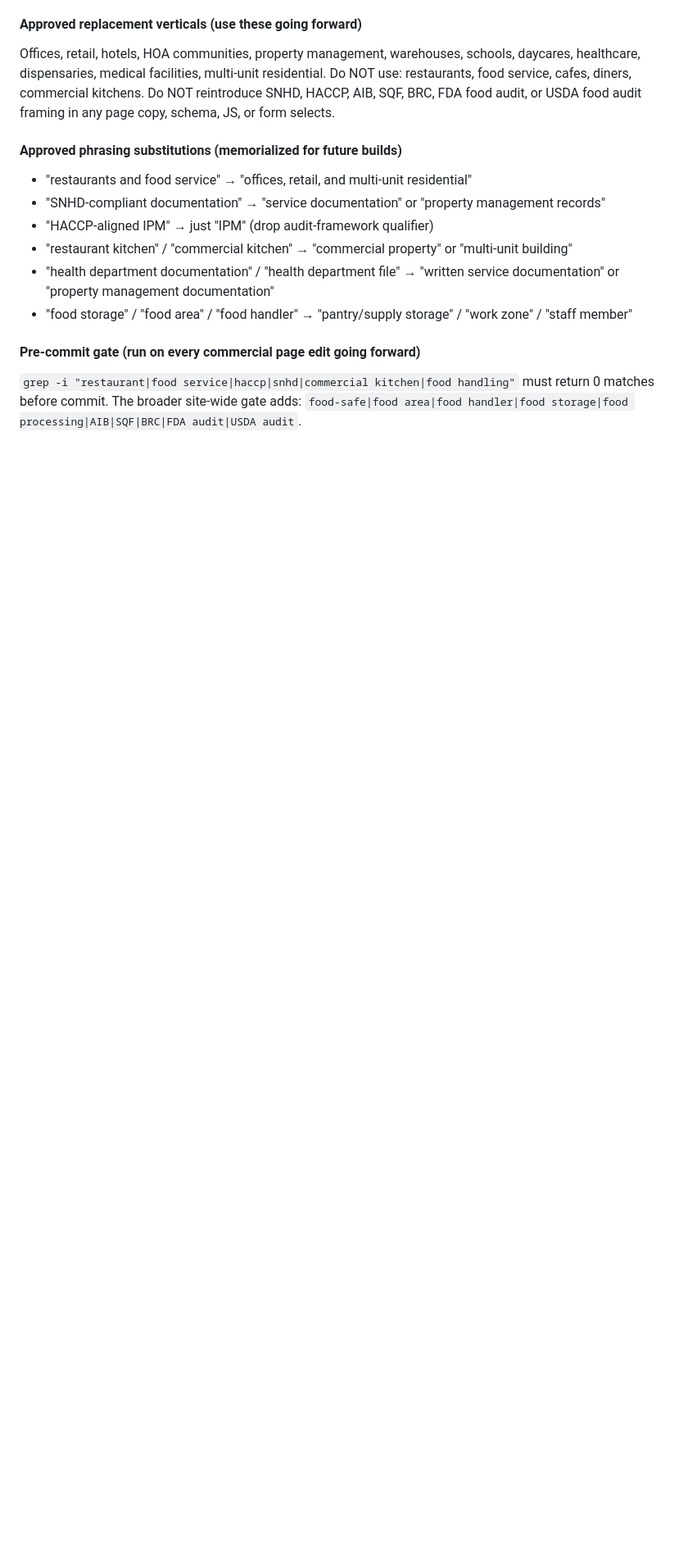
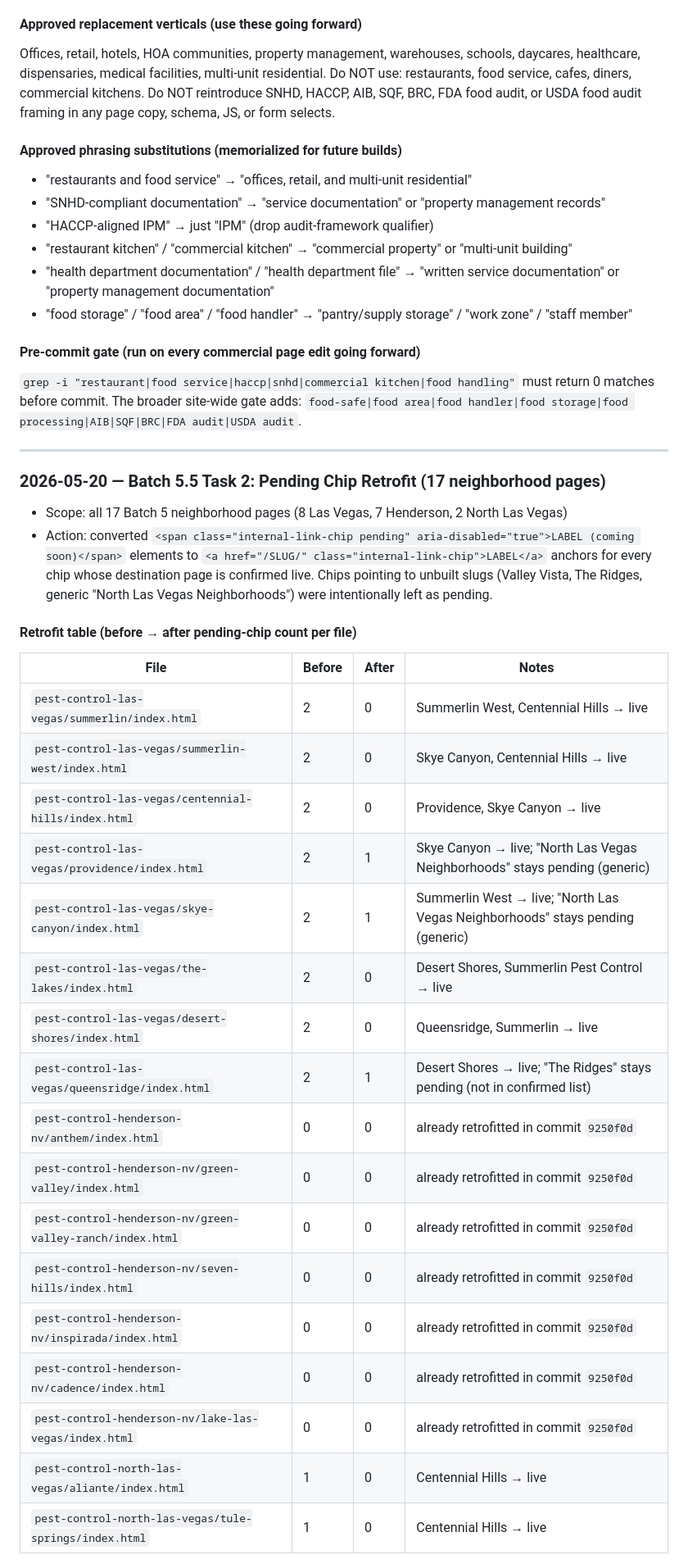
Before and after one commit to SedrickHarris/pest-control-inc-site, a Markdown page: docs/site-os/implementation-log.md, the part around one of its changes. Shown at 82% size. Rendered like a GitHub page; blank space fills up the shorter version.

Commit message:
docs(log): record Task 2 chip retrofit completion

```diff
--- a/docs/site-os/implementation-log.md
+++ b/docs/site-os/implementation-log.md
@@ -1064,3 +1064,33 @@ Offices, retail, hotels, HOA communities, property management, warehouses, schoo
 
 #### Pre-commit gate (run on every commercial page edit going forward)
 `grep -i "restaurant|food service|haccp|snhd|commercial kitchen|food handling"` must return 0 matches before commit. The broader site-wide gate adds: `food-safe|food area|food handler|food storage|food processing|AIB|SQF|BRC|FDA audit|USDA audit`.
+
+---
+
+### 2026-05-20 &mdash; Batch 5.5 Task 2: Pending Chip Retrofit (17 neighborhood pages)
+
+- Scope: all 17 Batch 5 neighborhood pages (8 Las Vegas, 7 Henderson, 2 North Las Vegas)
+- Action: converted `<span class="internal-link-chip pending" aria-disabled="true">LABEL (coming soon)</span>` elements to `<a href="/SLUG/" class="internal-link-chip">LABEL</a>` anchors for every chip whose destination page is confirmed live. Chips pointing to unbuilt slugs (Valley Vista, The Ridges, generic "North Las Vegas Neighborhoods") were intentionally left as pending.
+
+#### Retrofit table (before &rarr; after pending-chip count per file)
+
+| File | Before | After | Notes |
+|---|---|---|---|
+| `pest-control-las-vegas/summerlin/index.html` | 2 | 0 | Summerlin West, Centennial Hills &rarr; live |
+| `pest-control-las-vegas/summerlin-west/index.html` | 2 | 0 | Skye Canyon, Centennial Hills &rarr; live |
+| `pest-control-las-vegas/centennial-hills/index.html` | 2 | 0 | Providence, Skye Canyon &rarr; live |
+| `pest-control-las-vegas/providence/index.html` | 2 | 1 | Skye Canyon &rarr; live; "North Las Vegas Neighborhoods" stays pending (generic) |
+| `pest-control-las-vegas/skye-canyon/index.html` | 2 | 1 | Summerlin West &rarr; live; "North Las Vegas Neighborhoods" stays pending (generic) |
+| `pest-control-las-vegas/the-lakes/index.html` | 2 | 0 | Desert Shores, Summerlin Pest Control &rarr; live |
+| `pest-control-las-vegas/desert-shores/index.html` | 2 | 0 | Queensridge, Summerlin &rarr; live |
+| `pest-control-las-vegas/queensridge/index.html` | 2 | 1 | Desert Shores &rarr; live; "The Ridges" stays pending (not in confirmed list) |
+| `pest-control-henderson-nv/anthem/index.html` | 0 | 0 | already retrofitted in commit `9250f0d` |
+| `pest-control-henderson-nv/green-valley/index.html` | 0 | 0 | already retrofitted in commit `9250f0d` |
+| `pest-control-henderson-nv/green-valley-ranch/index.html` | 0 | 0 | already retrofitted in commit `9250f0d` |
+| `pest-control-henderson-nv/seven-hills/index.html` | 0 | 0 | already retrofitted in commit `9250f0d` |
+| `pest-control-henderson-nv/inspirada/index.html` | 0 | 0 | already retrofitted in commit `9250f0d` |
+| `pest-control-henderson-nv/cadence/index.html` | 0 | 0 | already retrofitted in commit `9250f0d` |
+| `pest-control-henderson-nv/lake-las-vegas/index.html` | 0 | 0 | already retrofitted in commit `9250f0d` |
+| `pest-control-north-las-vegas/aliante/index.html` | 1 | 0 | Centennial Hills &rarr; live |
+| `pest-control-north-las-vegas/tule-springs/index.html` | 1 | 0 | Centennial Hills &rarr; live |
+
```
Also changed, not shown: other parts of docs/site-os/implementation-log.md (+12 -0 lines).
